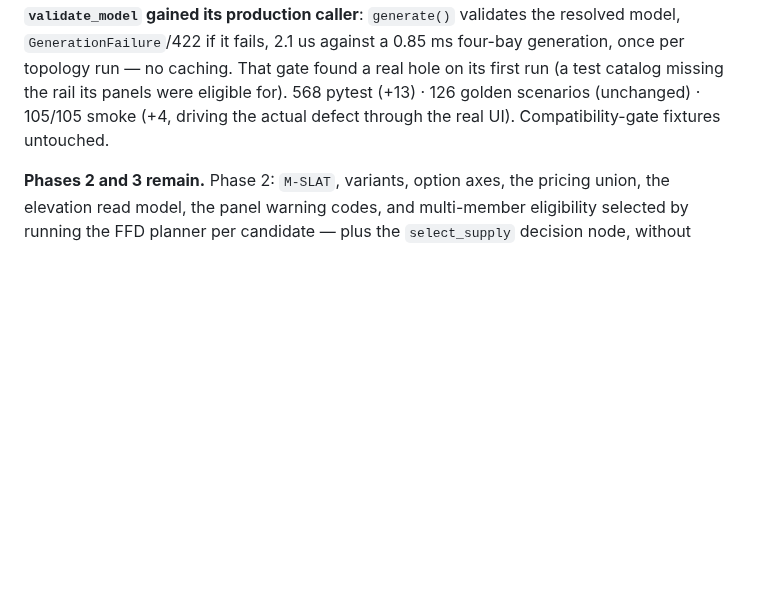
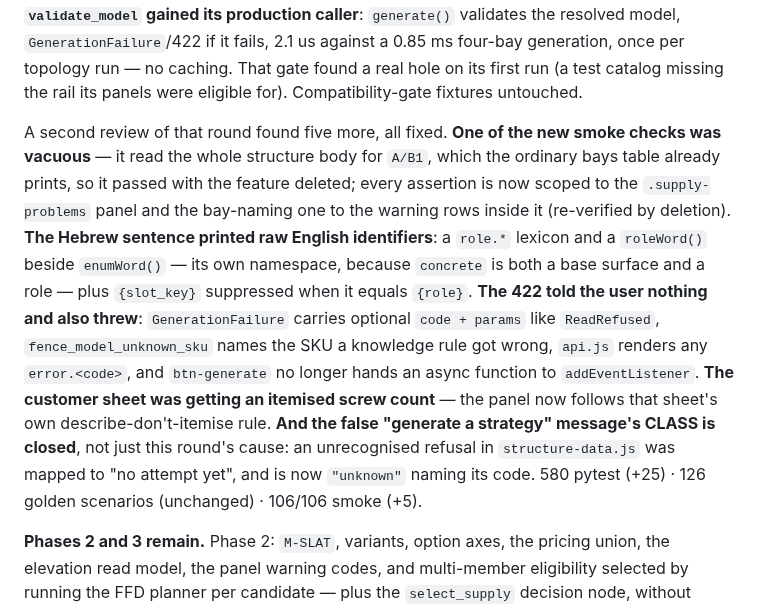
Before and after one commit to spicysauce1955-stack/BOM, a Markdown page: plan/current-status.md, the part around the change. GitHub-like rendering; blank space fills up the shorter version.

```diff
--- a/plan/current-status.md
+++ b/plan/current-status.md
@@ -328,8 +328,23 @@ costed together, and cut planning is not additive). **`validate_model` gained it
 production caller**: `generate()` validates the resolved model, `GenerationFailure`/422 if
 it fails, 2.1 us against a 0.85 ms four-bay generation, once per topology run — no caching.
 That gate found a real hole on its first run (a test catalog missing the rail its panels
-were eligible for). 568 pytest (+13) · 126 golden scenarios (unchanged) · 105/105 smoke
-(+4, driving the actual defect through the real UI). Compatibility-gate fixtures untouched.
+were eligible for). Compatibility-gate fixtures untouched.
+
+A second review of that round found five more, all fixed. **One of the new smoke checks was
+vacuous** — it read the whole structure body for `A/B1`, which the ordinary bays table
+already prints, so it passed with the feature deleted; every assertion is now scoped to the
+`.supply-problems` panel and the bay-naming one to the warning rows inside it (re-verified
+by deletion). **The Hebrew sentence printed raw English identifiers**: a `role.*` lexicon
+and a `roleWord()` beside `enumWord()` — its own namespace, because `concrete` is both a
+base surface and a role — plus `{slot_key}` suppressed when it equals `{role}`. **The 422
+told the user nothing and also threw**: `GenerationFailure` carries optional `code + params`
+like `ReadRefused`, `fence_model_unknown_sku` names the SKU a knowledge rule got wrong,
+`api.js` renders any `error.<code>`, and `btn-generate` no longer hands an async function
+to `addEventListener`. **The customer sheet was getting an itemised screw count** — the
+panel now follows that sheet's own describe-don't-itemise rule. **And the false "generate a
+strategy" message's CLASS is closed**, not just this round's cause: an unrecognised refusal
+in `structure-data.js` was mapped to "no attempt yet", and is now `"unknown"` naming its
+code. 580 pytest (+25) · 126 golden scenarios (unchanged) · 106/106 smoke (+5).
 
 **Phases 2 and 3 remain.** Phase 2: `M-SLAT`, variants, option axes, the pricing union,
 the elevation read model, the panel warning codes, and multi-member eligibility selected by
```
Also changed, not shown: docs/reviews/fence-model-phase1-review.md (+41 -0 lines).
